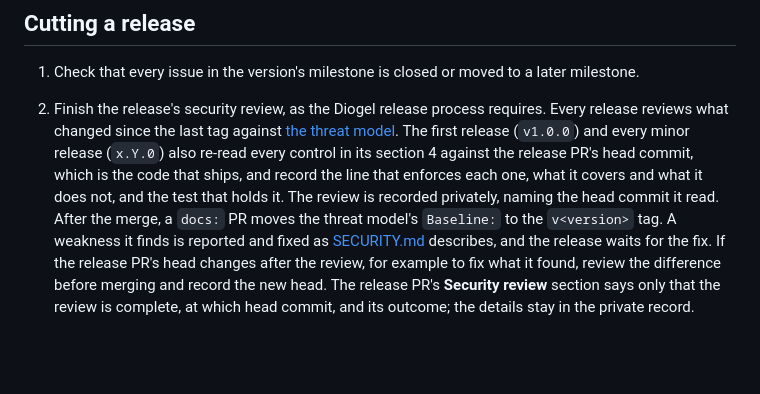
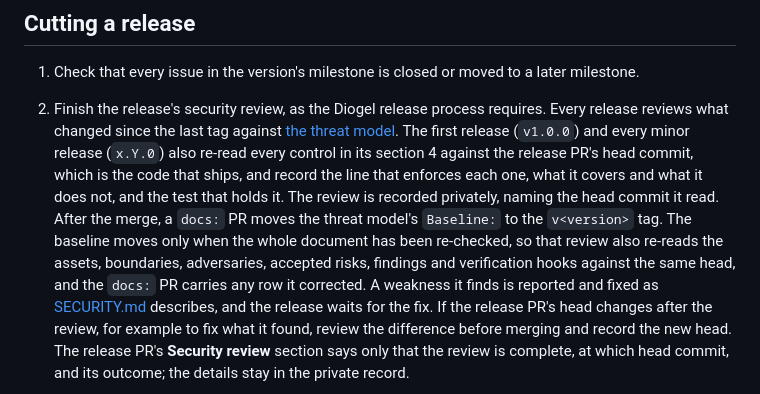
Before and after one commit to diogel-io/symudol, a Markdown page: documentation/releasing.md, the part around the change. GitHub-like rendering; blank space fills up the shorter version.

Commit message:
docs: re-check the whole threat model before moving its baseline
A baseline means the whole document was re-checked, so the control walk
also re-reads the assets, boundaries, adversaries, limits, findings and
verification hooks, and the docs PR that moves the baseline carries any
row it corrected.

Part of diogel-io/workspace#177

Co-Authored-By: Claude Opus 5.5 <noreply@anthropic.com>

```diff
--- a/documentation/releasing.md
+++ b/documentation/releasing.md
@@ -52,7 +52,10 @@ there is work to put in it. The release workflow closes it when the release is c
    against the release PR's head commit, which is the code that ships, and record the line that
    enforces each one, what it covers and what it does not, and the test that holds it. The review
    is recorded privately, naming the head commit it read. After the merge, a `docs:` PR moves the
-   threat model's `Baseline:` to the `v<version>` tag. A weakness it finds is reported and fixed as
+   threat model's `Baseline:` to the `v<version>` tag. The baseline moves only when the whole
+   document has been re-checked, so that review also re-reads the assets, boundaries, adversaries,
+   accepted risks, findings and verification hooks against the same head, and the `docs:` PR
+   carries any row it corrected. A weakness it finds is reported and fixed as
    [SECURITY.md](../SECURITY.md) describes, and the release waits for the fix.
    If the release PR's head changes after the review, for example to fix what it found, review the
    difference before merging and record the new head. The release PR's **Security review** section
```
